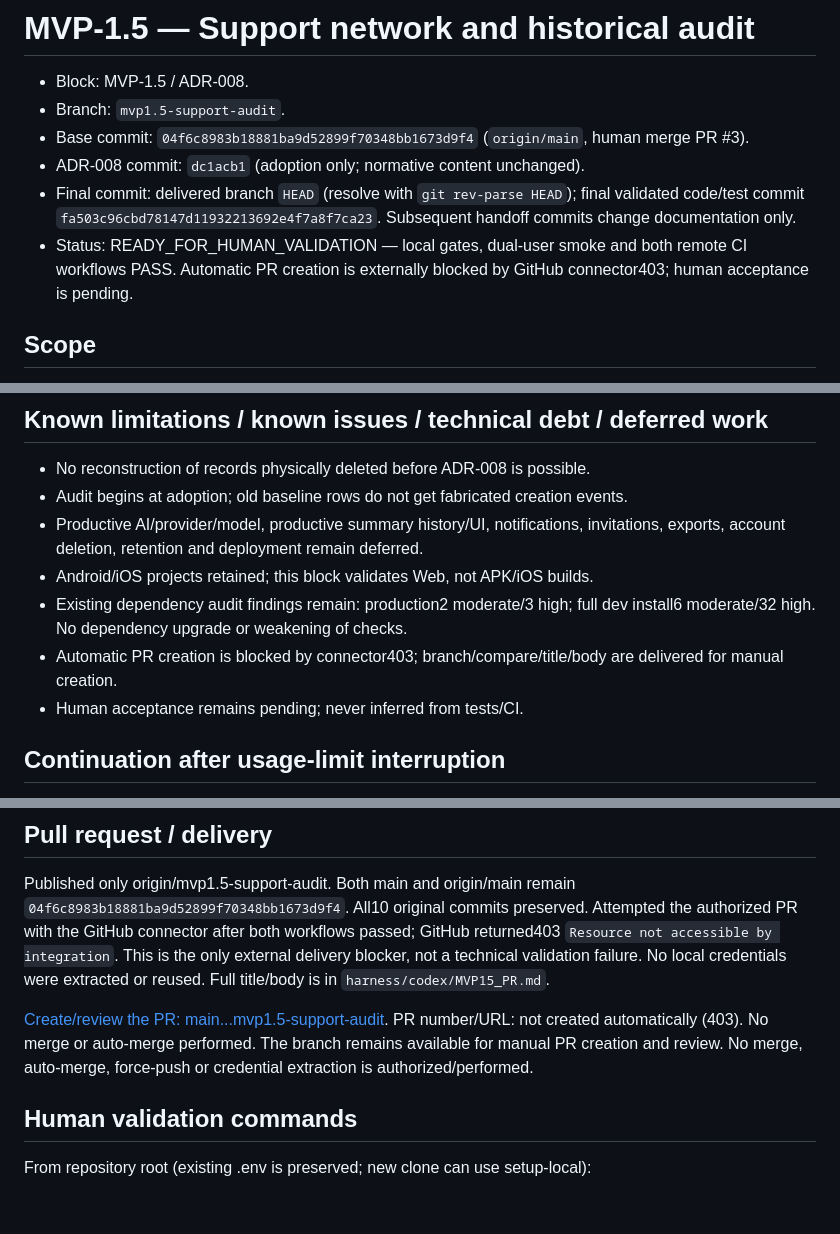
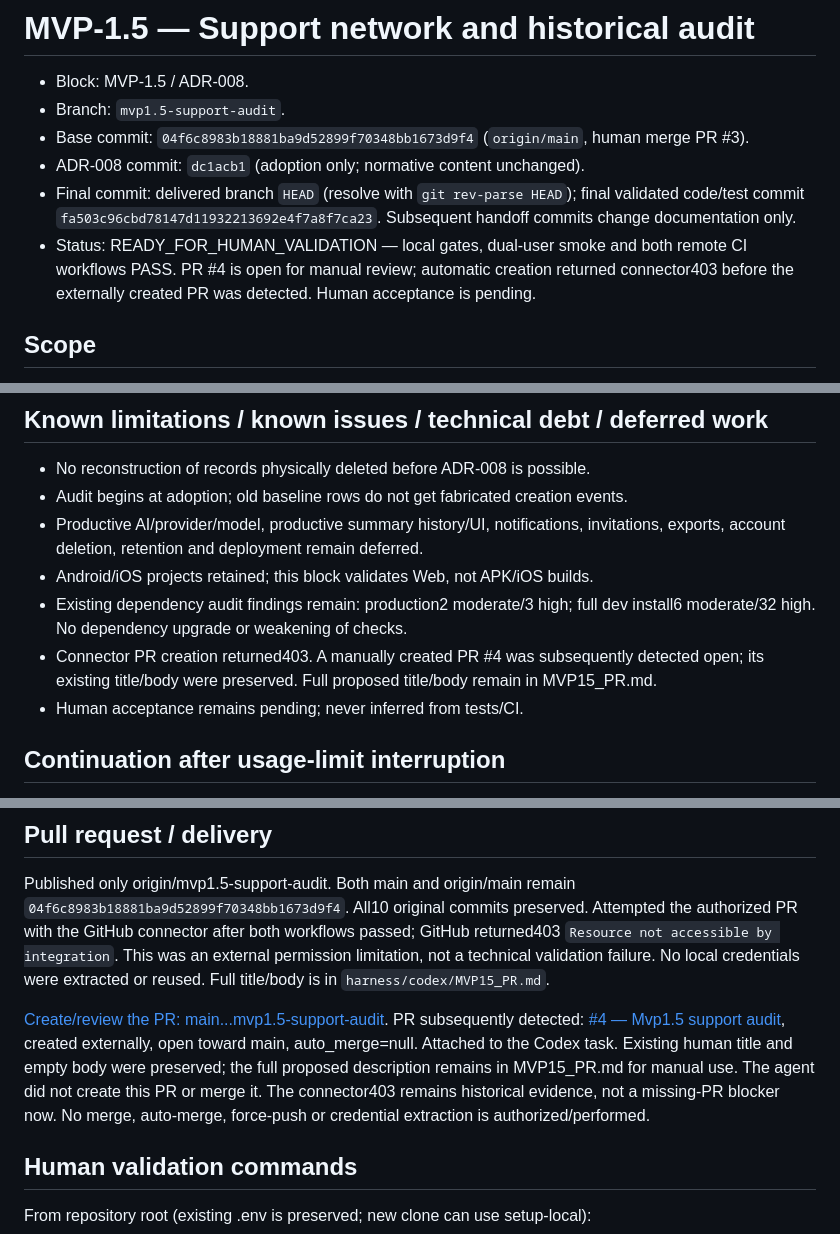
Before and after one commit to CarlosAM03/neuro-connect, a Markdown page: harness/codex/MVP15_REPORT.md, 3 parts joined by grey strips. Drawn GitHub-style; blank space fills up the shorter version.

Commit message:
docs: record externally opened MVP-1.5 review PR

```diff
--- a/harness/codex/MVP15_REPORT.md
+++ b/harness/codex/MVP15_REPORT.md
@@ -5,7 +5,7 @@
 - Base commit: `04f6c8983b18881ba9d52899f70348bb1673d9f4` (`origin/main`, human merge PR #3).
 - ADR-008 commit: `dc1acb1` (adoption only; normative content unchanged).
 - Final commit: delivered branch `HEAD` (resolve with `git rev-parse HEAD`); final validated code/test commit `fa503c96cbd78147d11932213692e4f7a8f7ca23`. Subsequent handoff commits change documentation only.
-- Status: READY_FOR_HUMAN_VALIDATION — local gates, dual-user smoke and both remote CI workflows PASS. Automatic PR creation is externally blocked by GitHub connector403; human acceptance is pending.
+- Status: READY_FOR_HUMAN_VALIDATION — local gates, dual-user smoke and both remote CI workflows PASS. PR #4 is open for manual review; automatic creation returned connector403 before the externally created PR was detected. Human acceptance is pending.
 
 ## Scope
 
@@ -252,7 +252,7 @@ No architectural deviation; no productive AI represented as complete.
 - Android/iOS projects retained; this block validates Web, not APK/iOS builds.
 - Existing dependency audit findings remain: production2 moderate/3 high;
   full dev install6 moderate/32 high. No dependency upgrade or weakening of checks.
-- Automatic PR creation is blocked by connector403; branch/compare/title/body are delivered for manual creation.
+- Connector PR creation returned403. A manually created PR #4 was subsequently detected open; its existing title/body were preserved. Full proposed title/body remain in MVP15_PR.md.
 - Human acceptance remains pending; never inferred from tests/CI.
 
 ## Continuation after usage-limit interruption
@@ -288,13 +288,15 @@ uncertain ownership. No git clean/reset or destructive filesystem operation used
 Published only origin/mvp1.5-support-audit. Both main and origin/main remain
 `04f6c8983b18881ba9d52899f70348bb1673d9f4`. All10 original commits preserved.
 Attempted the authorized PR with the GitHub connector after both workflows passed;
-GitHub returned403 `Resource not accessible by integration`. This is the only
-external delivery blocker, not a technical validation failure. No local credentials
+GitHub returned403 `Resource not accessible by integration`. This was an external permission limitation, not a technical validation failure. No local credentials
 were extracted or reused. Full title/body is in `harness/codex/MVP15_PR.md`.
 
 [Create/review the PR: main...mvp1.5-support-audit](https://github.com/CarlosAM03/neuro-connect/compare/main...mvp1.5-support-audit?expand=1).
-PR number/URL: not created automatically (403). No merge or auto-merge performed.
-The branch remains available for manual PR creation and review.
+PR subsequently detected: [#4 — Mvp1.5 support audit](https://github.com/CarlosAM03/neuro-connect/pull/4),
+created externally, open toward main, auto_merge=null. Attached to the Codex task.
+Existing human title and empty body were preserved; the full proposed description
+remains in MVP15_PR.md for manual use. The agent did not create this PR or merge it.
+The connector403 remains historical evidence, not a missing-PR blocker now.
 No merge, auto-merge, force-push or credential extraction is authorized/performed.
 
 ## Human validation commands
```
Also changed, not shown: harness/codex/MVP15_PR.md (+3 -0 lines).
